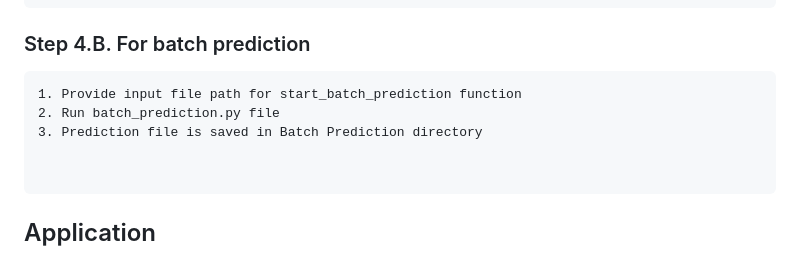
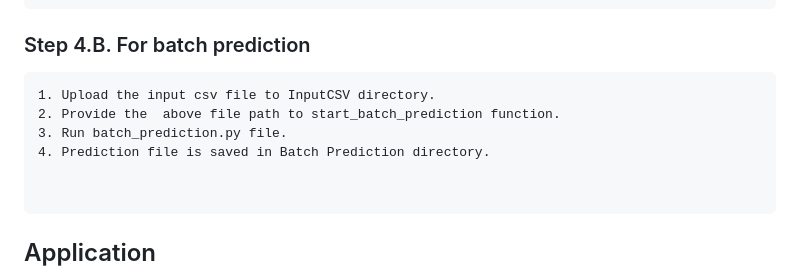
Before and after one commit to Shubham3023/BreastCancerPrediction, a Markdown page: README.md, the part around the change. Rendered like a GitHub page.

````diff
--- a/README.md
+++ b/README.md
@@ -71,9 +71,10 @@ pip install -r requirements.txt
 
 ### Step 4.B. For batch prediction
 ```
-1. Provide input file path for start_batch_prediction function
-2. Run batch_prediction.py file
-3. Prediction file is saved in Batch Prediction directory
+1. Upload the input csv file to InputCSV directory.
+2. Provide the  above file path to start_batch_prediction function.
+3. Run batch_prediction.py file.
+4. Prediction file is saved in Batch Prediction directory.
 
 
 ```
````
